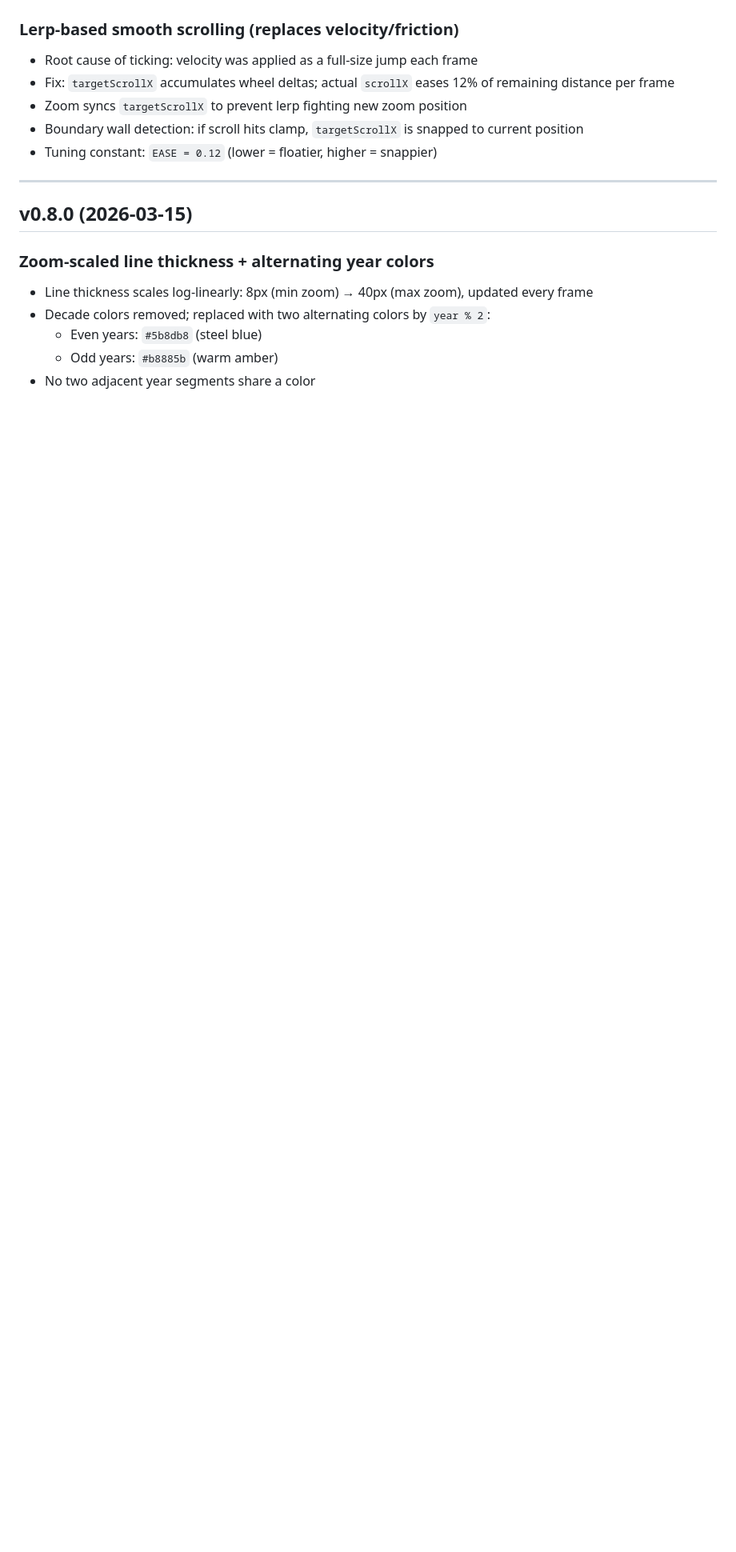
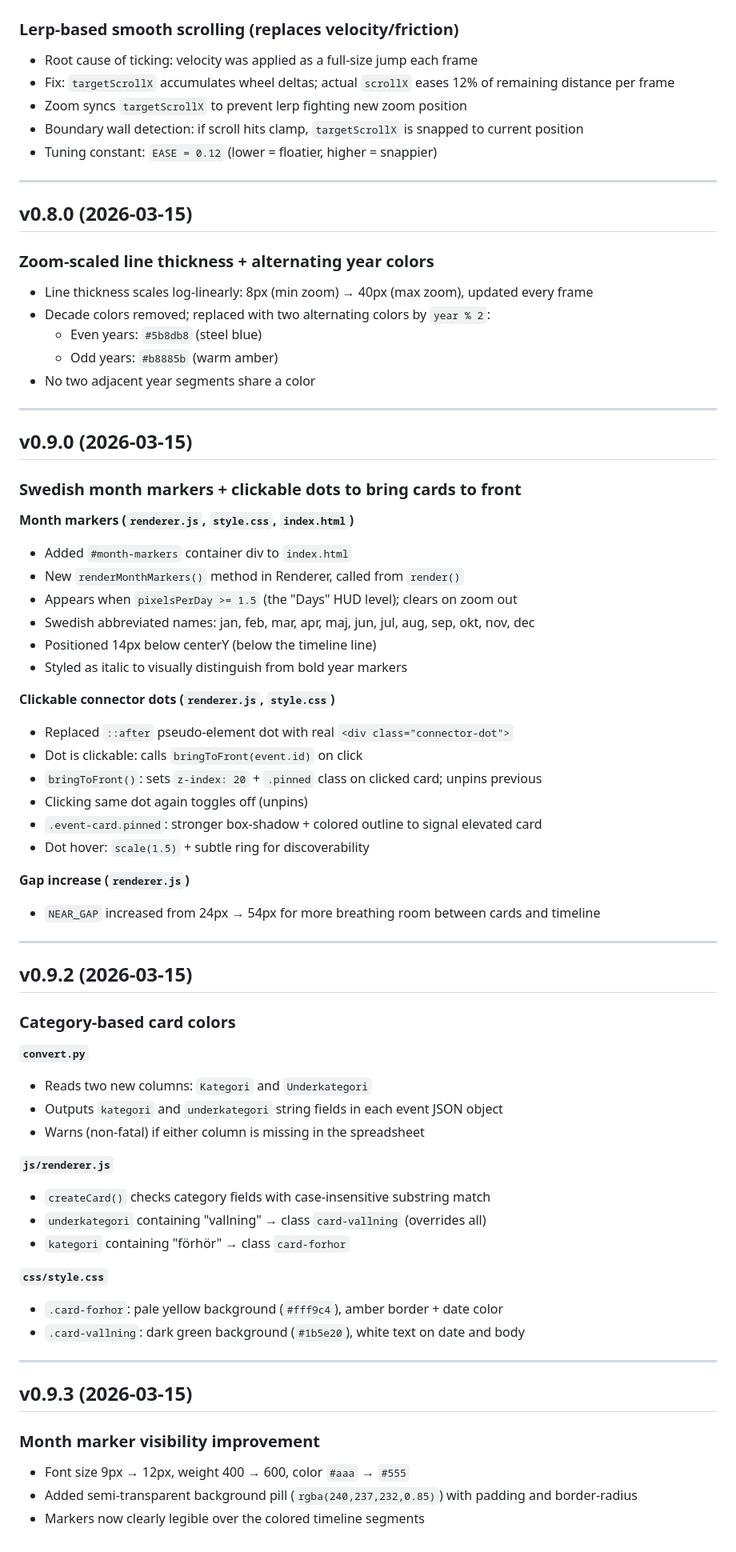
Before and after one commit to Tripper99/DJs-Excel-Timeline-Visualizer, a Markdown page: DEVELOPMENT_HISTORY.md, the part around the change. Shown at 80% size. Drawn GitHub-style; blank space fills up the shorter version.

Commit message:
Update DEVELOPMENT_HISTORY.md with v0.9.0–v0.9.3 session notes

```diff
--- a/DEVELOPMENT_HISTORY.md
+++ b/DEVELOPMENT_HISTORY.md
@@ -141,3 +141,57 @@ All code written, not yet tested with real Excel data. See `TODO.md` for test pl
   - Even years: `#5b8db8` (steel blue)
   - Odd years: `#b8885b` (warm amber)
 - No two adjacent year segments share a color
+
+---
+
+## v0.9.0 (2026-03-15)
+
+### Swedish month markers + clickable dots to bring cards to front
+
+**Month markers (`renderer.js`, `style.css`, `index.html`)**
+- Added `#month-markers` container div to `index.html`
+- New `renderMonthMarkers()` method in Renderer, called from `render()`
+- Appears when `pixelsPerDay >= 1.5` (the "Days" HUD level); clears on zoom out
+- Swedish abbreviated names: jan, feb, mar, apr, maj, jun, jul, aug, sep, okt, nov, dec
+- Positioned 14px below centerY (below the timeline line)
+- Styled as italic to visually distinguish from bold year markers
+
+**Clickable connector dots (`renderer.js`, `style.css`)**
+- Replaced `::after` pseudo-element dot with real `<div class="connector-dot">`
+- Dot is clickable: calls `bringToFront(event.id)` on click
+- `bringToFront()`: sets `z-index: 20` + `.pinned` class on clicked card; unpins previous
+- Clicking same dot again toggles off (unpins)
+- `.event-card.pinned`: stronger box-shadow + colored outline to signal elevated card
+- Dot hover: `scale(1.5)` + subtle ring for discoverability
+
+**Gap increase (`renderer.js`)**
+- `NEAR_GAP` increased from 24px → 54px for more breathing room between cards and timeline
+
+---
+
+## v0.9.2 (2026-03-15)
+
+### Category-based card colors
+
+**`convert.py`**
+- Reads two new columns: `Kategori` and `Underkategori`
+- Outputs `kategori` and `underkategori` string fields in each event JSON object
+- Warns (non-fatal) if either column is missing in the spreadsheet
+
+**`js/renderer.js`**
+- `createCard()` checks category fields with case-insensitive substring match
+- `underkategori` containing "vallning" → class `card-vallning` (overrides all)
+- `kategori` containing "förhör" → class `card-forhor`
+
+**`css/style.css`**
+- `.card-forhor`: pale yellow background (`#fff9c4`), amber border + date color
+- `.card-vallning`: dark green background (`#1b5e20`), white text on date and body
+
+---
+
+## v0.9.3 (2026-03-15)
+
+### Month marker visibility improvement
+- Font size 9px → 12px, weight 400 → 600, color `#aaa` → `#555`
+- Added semi-transparent background pill (`rgba(240,237,232,0.85)`) with padding and border-radius
+- Markers now clearly legible over the colored timeline segments
```
